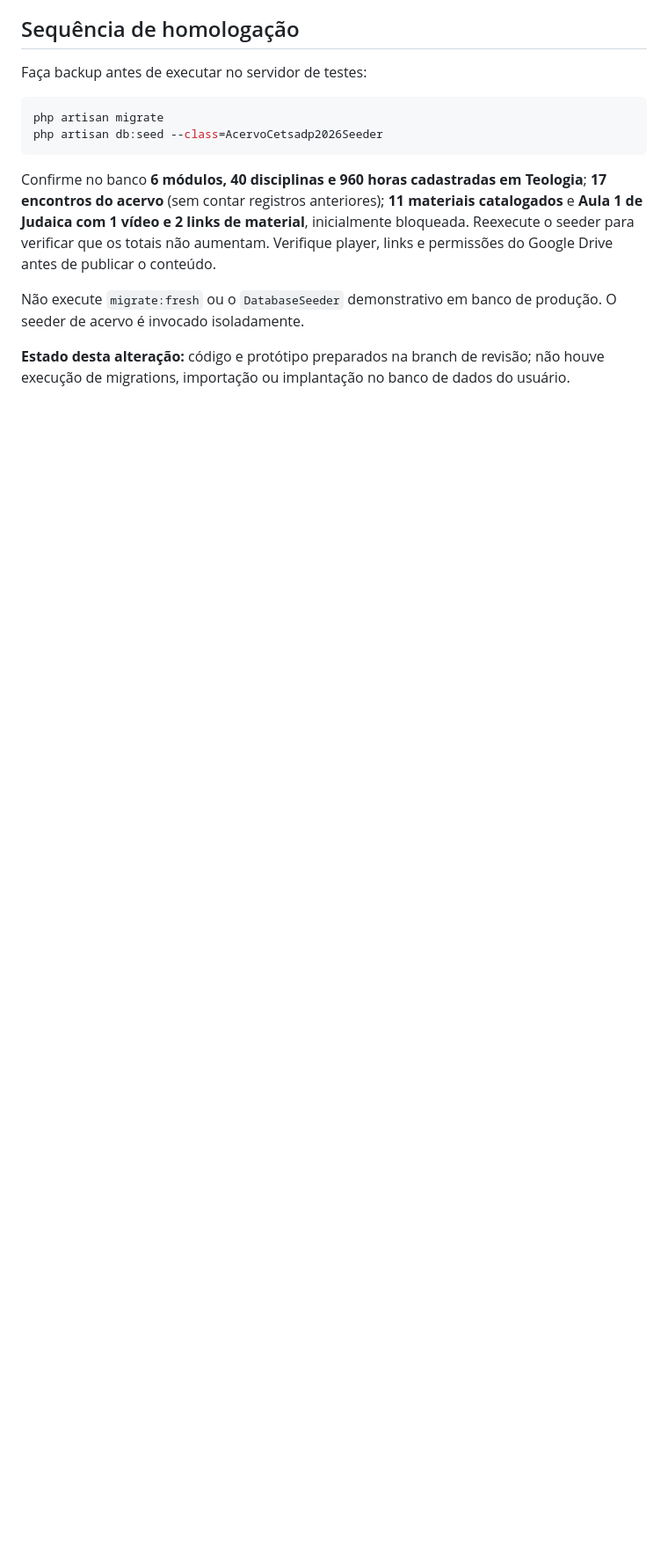
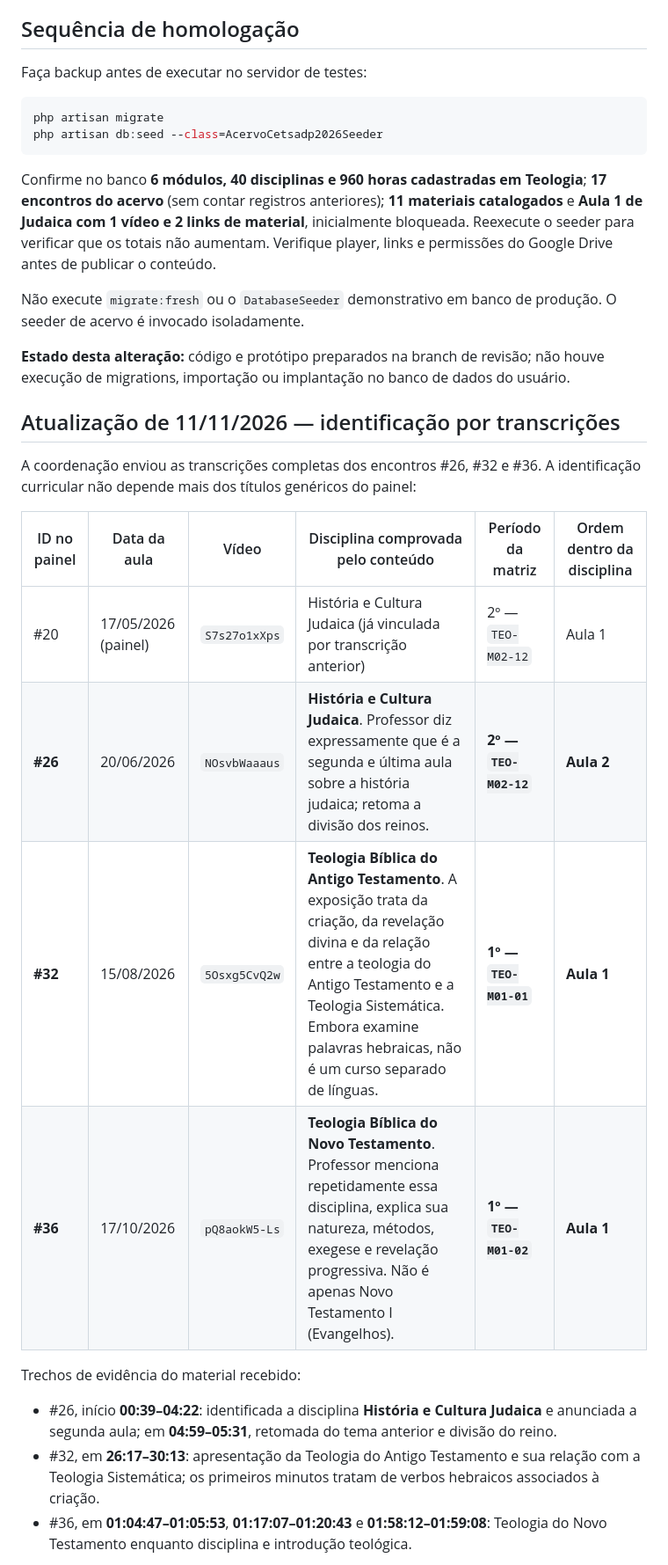
Before and after one commit to MarkinBr/lms, a Markdown page: docs/CETSADP_TEOL_CONTEUDOS_VERIFICADOS_2026.md, the part around one of its changes. Shown at 88% size. GitHub-like rendering; blank space fills up the shorter version.

Commit message:
docs(teologia): fundamentar quatro aulas nas transcrições e apontar divergências de carga horária

```diff
--- a/docs/CETSADP_TEOL_CONTEUDOS_VERIFICADOS_2026.md
+++ b/docs/CETSADP_TEOL_CONTEUDOS_VERIFICADOS_2026.md
@@ -58,3 +58,21 @@ Confirme no banco **6 módulos, 40 disciplinas e 960 horas cadastradas em Teolog
 Não execute `migrate:fresh` ou o `DatabaseSeeder` demonstrativo em banco de produção. O seeder de acervo é invocado isoladamente.
 
 **Estado desta alteração:** código e protótipo preparados na branch de revisão; não houve execução de migrations, importação ou implantação no banco de dados do usuário.
+
+
+## Atualização de 11/11/2026 — identificação por transcrições
+
+A coordenação enviou as transcrições completas dos encontros #26, #32 e #36. A identificação curricular não depende mais dos títulos genéricos do painel:
+
+| ID no painel | Data da aula | Vídeo | Disciplina comprovada pelo conteúdo | Período da matriz | Ordem dentro da disciplina |
+|---|---|---|---|---|---|
+| #20 | 17/05/2026 (painel) | `S7s27o1xXps` | História e Cultura Judaica (já vinculada por transcrição anterior) | 2º — `TEO-M02-12` | Aula 1 |
+| **#26** | 20/06/2026 | `NOsvbWaaaus` | **História e Cultura Judaica**. Professor diz expressamente que é a segunda e última aula sobre a história judaica; retoma a divisão dos reinos. | **2º — `TEO-M02-12`** | **Aula 2** |
+| **#32** | 15/08/2026 | `5Osxg5CvQ2w` | **Teologia Bíblica do Antigo Testamento**. A exposição trata da criação, da revelação divina e da relação entre a teologia do Antigo Testamento e a Teologia Sistemática. Embora examine palavras hebraicas, não é um curso separado de línguas. | **1º — `TEO-M01-01`** | **Aula 1** |
+| **#36** | 17/10/2026 | `pQ8aokW5-Ls` | **Teologia Bíblica do Novo Testamento**. Professor menciona repetidamente essa disciplina, explica sua natureza, métodos, exegese e revelação progressiva. Não é apenas Novo Testamento I (Evangelhos). | **1º — `TEO-M01-02`** | **Aula 1** |
+
+Trechos de evidência do material recebido:
+- #26, início **00:39–04:22**: identificada a disciplina **História e Cultura Judaica** e anunciada a segunda aula; em **04:59–05:31**, retomada do tema anterior e divisão do reino.
+- #32, em **26:17–30:13**: apresentação da Teologia do Antigo Testamento e sua relação com a Teologia Sistemática; os primeiros minutos tratam de verbos hebraicos associados à criação.
+- #36, em **01:04:47–01:05:53**, **01:17:07–01:20:43** e **01:58:12–01:59:08**: Teologia do Novo Testamento enquanto disciplina e introdução teológica.
+
```
Also changed, not shown: other parts of docs/CETSADP_TEOL_CONTEUDOS_VERIFICADOS_2026.md (+7 -0 lines).
